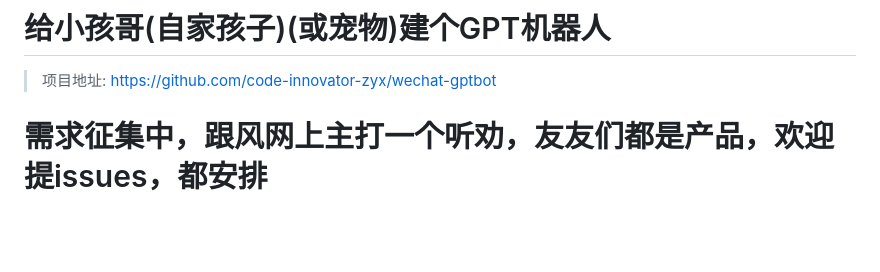
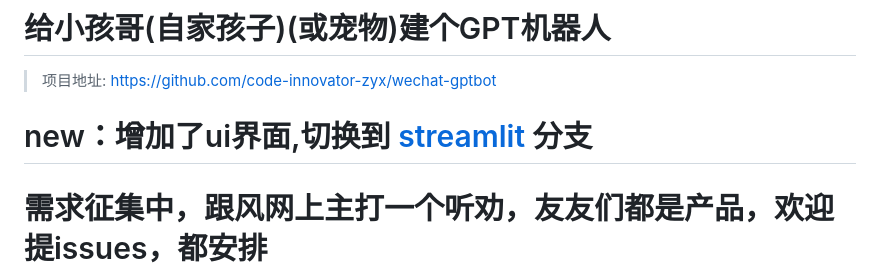
Before and after one commit to code-innovator-zyx/wechat-gptbot, a Markdown page: README.md, the part around the change. Drawn GitHub-style; blank space fills up the shorter version.

Commit message:
add tree

```diff
--- a/README.md
+++ b/README.md
@@ -1,6 +1,8 @@
 # 给小孩哥(自家孩子)(或宠物)建个GPT机器人
 
 > 项目地址: https://github.com/code-innovator-zyx/wechat-gptbot
+
+# new：增加了ui界面,切换到 [streamlit](https://github.com/code-innovator-zyx/wechat-gptbot/tree/streamlit) 分支
 
 # 需求征集中，跟风网上主打一个听劝，友友们都是产品，欢迎提issues，都安排
 # 简介
```
